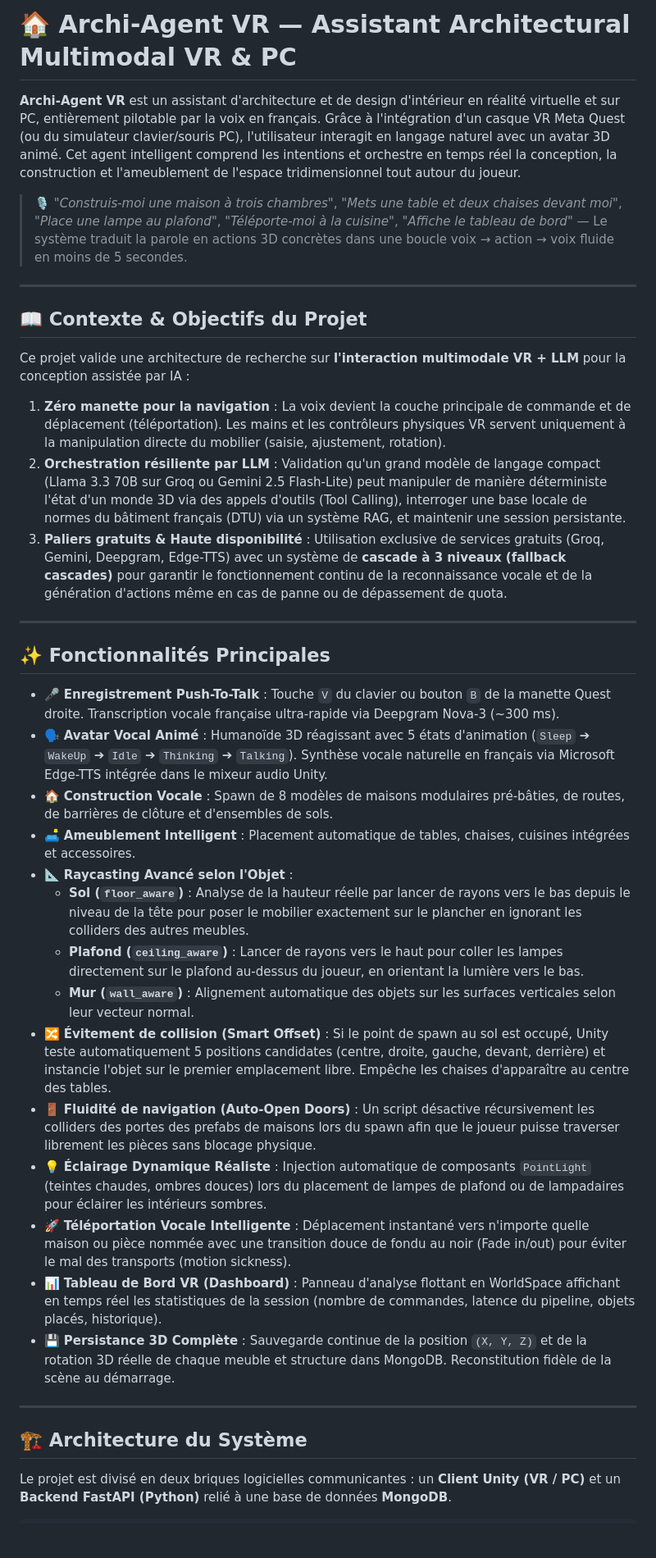
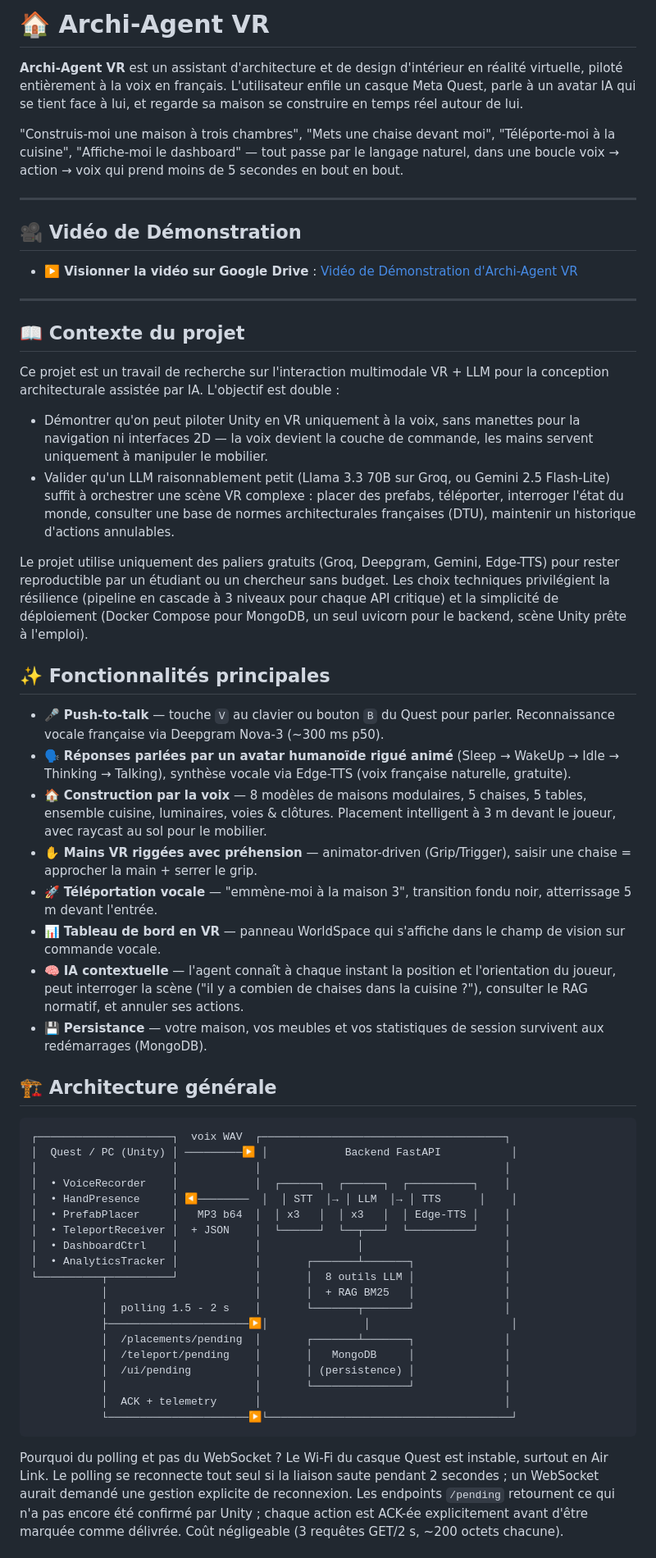
Before and after one commit to Younes5408/Unity_project, a Markdown page: README.md, the part around one of its changes. Shown at 82% size. Rendered like a GitHub page; blank space fills up the shorter version.

Commit message:
add video link

````diff
--- a/README.md
+++ b/README.md
@@ -1,40 +1,56 @@
-# 🏠 Archi-Agent VR — Assistant Architectural Multimodal VR & PC
+# 🏠 Archi-Agent VR
 
-**Archi-Agent VR** est un assistant d'architecture et de design d'intérieur en réalité virtuelle et sur PC, entièrement pilotable par la voix en français. Grâce à l'intégration d'un casque VR Meta Quest (ou du simulateur clavier/souris PC), l'utilisateur interagit en langage naturel avec un avatar 3D animé. Cet agent intelligent comprend les intentions et orchestre en temps réel la conception, la construction et l'ameublement de l'espace tridimensionnel tout autour du joueur.
+**Archi-Agent VR** est un assistant d'architecture et de design d'intérieur en réalité virtuelle, piloté entièrement à la voix en français. L'utilisateur enfile un casque Meta Quest, parle à un avatar IA qui se tient face à lui, et regarde sa maison se construire en temps réel autour de lui.
 
-> 🎙️ *"Construis-moi une maison à trois chambres"*, *"Mets une table et deux chaises devant moi"*, *"Place une lampe au plafond"*, *"Téléporte-moi à la cuisine"*, *"Affiche le tableau de bord"* — Le système traduit la parole en actions 3D concrètes dans une boucle voix → action → voix fluide en moins de 5 secondes.
+"Construis-moi une maison à trois chambres", "Mets une chaise devant moi", "Téléporte-moi à la cuisine", "Affiche-moi le dashboard" — tout passe par le langage naturel, dans une boucle voix → action → voix qui prend moins de 5 secondes en bout en bout.
 
 ---
 
-## 📖 Contexte & Objectifs du Projet
+## 🎥 Vidéo de Démonstration
 
-Ce projet valide une architecture de recherche sur **l'interaction multimodale VR + LLM** pour la conception assistée par IA :
-1. **Zéro manette pour la navigation** : La voix devient la couche principale de commande et de déplacement (téléportation). Les mains et les contrôleurs physiques VR servent uniquement à la manipulation directe du mobilier (saisie, ajustement, rotation).
-2. **Orchestration résiliente par LLM** : Validation qu'un grand modèle de langage compact (Llama 3.3 70B sur Groq ou Gemini 2.5 Flash-Lite) peut manipuler de manière déterministe l'état d'un monde 3D via des appels d'outils (Tool Calling), interroger une base locale de normes du bâtiment français (DTU) via un système RAG, et maintenir une session persistante.
-3. **Paliers gratuits & Haute disponibilité** : Utilisation exclusive de services gratuits (Groq, Gemini, Deepgram, Edge-TTS) avec un système de **cascade à 3 niveaux (fallback cascades)** pour garantir le fonctionnement continu de la reconnaissance vocale et de la génération d'actions même en cas de panne ou de dépassement de quota.
+* **▶️ Visionner la vidéo sur Google Drive** : [Vidéo de Démonstration d'Archi-Agent VR](https://drive.google.com/file/d/1qQ8kIO4zBNgsSBJLpXuDIa8LZiKthAl6/view?usp=sharing)
 
 ---
 
-## ✨ Fonctionnalités Principales
+## 📖 Contexte du projet
+Ce projet est un travail de recherche sur l'interaction multimodale VR + LLM pour la conception architecturale assistée par IA. L'objectif est double :
 
-* 🎤 **Enregistrement Push-To-Talk** : Touche `V` du clavier ou bouton `B` de la manette Quest droite. Transcription vocale française ultra-rapide via Deepgram Nova-3 (~300 ms).
-* 🗣️ **Avatar Vocal Animé** : Humanoïde 3D réagissant avec 5 états d'animation (`Sleep` ➔ `WakeUp` ➔ `Idle` ➔ `Thinking` ➔ `Talking`). Synthèse vocale naturelle en français via Microsoft Edge-TTS intégrée dans le mixeur audio Unity.
-* 🏠 **Construction Vocale** : Spawn de 8 modèles de maisons modulaires pré-bâties, de routes, de barrières de clôture et d'ensembles de sols.
-* 🛋️ **Ameublement Intelligent** : Placement automatique de tables, chaises, cuisines intégrées et accessoires.
-* 📐 **Raycasting Avancé selon l'Objet** :
-  * **Sol (`floor_aware`)** : Analyse de la hauteur réelle par lancer de rayons vers le bas depuis le niveau de la tête pour poser le mobilier exactement sur le plancher en ignorant les colliders des autres meubles.
-  * **Plafond (`ceiling_aware`)** : Lancer de rayons vers le haut pour coller les lampes directement sur le plafond au-dessus du joueur, en orientant la lumière vers le bas.
-  * **Mur (`wall_aware`)** : Alignement automatique des objets sur les surfaces verticales selon leur vecteur normal.
-* 🔀 **Évitement de collision (Smart Offset)** : Si le point de spawn au sol est occupé, Unity teste automatiquement 5 positions candidates (centre, droite, gauche, devant, derrière) et instancie l'objet sur le premier emplacement libre. Empêche les chaises d'apparaître au centre des tables.
-* 🚪 **Fluidité de navigation (Auto-Open Doors)** : Un script désactive récursivement les colliders des portes des prefabs de maisons lors du spawn afin que le joueur puisse traverser librement les pièces sans blocage physique.
-* 💡 **Éclairage Dynamique Réaliste** : Injection automatique de composants `PointLight` (teintes chaudes, ombres douces) lors du placement de lampes de plafond ou de lampadaires pour éclairer les intérieurs sombres.
-* 🚀 **Téléportation Vocale Intelligente** : Déplacement instantané vers n'importe quelle maison ou pièce nommée avec une transition douce de fondu au noir (Fade in/out) pour éviter le mal des transports (motion sickness).
-* 📊 **Tableau de Bord VR (Dashboard)** : Panneau d'analyse flottant en WorldSpace affichant en temps réel les statistiques de la session (nombre de commandes, latence du pipeline, objets placés, historique).
-* 💾 **Persistance 3D Complète** : Sauvegarde continue de la position `(X, Y, Z)` et de la rotation 3D réelle de chaque meuble et structure dans MongoDB. Reconstitution fidèle de la scène au démarrage.
+* Démontrer qu'on peut piloter Unity en VR uniquement à la voix, sans manettes pour la navigation ni interfaces 2D — la voix devient la couche de commande, les mains servent uniquement à manipuler le mobilier.
+* Valider qu'un LLM raisonnablement petit (Llama 3.3 70B sur Groq, ou Gemini 2.5 Flash-Lite) suffit à orchestrer une scène VR complexe : placer des prefabs, téléporter, interroger l'état du monde, consulter une base de normes architecturales françaises (DTU), maintenir un historique d'actions annulables.
 
----
+Le projet utilise uniquement des paliers gratuits (Groq, Deepgram, Gemini, Edge-TTS) pour rester reproductible par un étudiant ou un chercheur sans budget. Les choix techniques privilégient la résilience (pipeline en cascade à 3 niveaux pour chaque API critique) et la simplicité de déploiement (Docker Compose pour MongoDB, un seul uvicorn pour le backend, scène Unity prête à l'emploi).
 
-## 🏗️ Architecture du Système
+## ✨ Fonctionnalités principales
+* 🎤 **Push-to-talk** — touche `V` au clavier ou bouton `B` du Quest pour parler. Reconnaissance vocale française via Deepgram Nova-3 (~300 ms p50).
+* 🗣️ **Réponses parlées par un avatar humanoïde rigué animé** (Sleep → WakeUp → Idle → Thinking → Talking), synthèse vocale via Edge-TTS (voix française naturelle, gratuite).
+* 🏠 **Construction par la voix** — 8 modèles de maisons modulaires, 5 chaises, 5 tables, ensemble cuisine, luminaires, voies & clôtures. Placement intelligent à 3 m devant le joueur, avec raycast au sol pour le mobilier.
+* ✋ **Mains VR riggées avec préhension** — animator-driven (Grip/Trigger), saisir une chaise = approcher la main + serrer le grip.
+* 🚀 **Téléportation vocale** — "emmène-moi à la maison 3", transition fondu noir, atterrissage 5 m devant l'entrée.
+* 📊 **Tableau de bord en VR** — panneau WorldSpace qui s'affiche dans le champ de vision sur commande vocale.
+* 🧠 **IA contextuelle** — l'agent connaît à chaque instant la position et l'orientation du joueur, peut interroger la scène ("il y a combien de chaises dans la cuisine ?"), consulter le RAG normatif, et annuler ses actions.
+* 💾 **Persistance** — votre maison, vos meubles et vos statistiques de session survivent aux redémarrages (MongoDB).
 
-Le projet est divisé en deux briques logicielles communicantes : un **Client Unity (VR / PC)** et un **Backend FastAPI (Python)** relié à une base de données **MongoDB**.
+## 🏗️ Architecture générale
+```
+┌─────────────────────┐  voix WAV  ┌──────────────────────────────────────┐
+│  Quest / PC (Unity) │ ─────────▶ │            Backend FastAPI           │
+│                     │            │                                      │
+│  • VoiceRecorder    │            │  ┌──────┐  ┌──────┐  ┌──────────┐    │
+│  • HandPresence     │ ◀────────  │  │ STT  │→ │ LLM  │→ │ TTS      │    │
+│  • PrefabPlacer     │   MP3 b64  │  │ x3   │  │ x3   │  │ Edge-TTS │    │
+│  • TeleportReceiver │  + JSON    │  └──────┘  └──┬───┘  └──────────┘    │
+│  • DashboardCtrl    │            │               │                      │
+│  • AnalyticsTracker │            │       ┌───────┴───────┐              │
+└──────────┬──────────┘            │       │  8 outils LLM │              │
+           │                       │       │  + RAG BM25   │              │
+           │  polling 1.5 - 2 s    │       └───────┬───────┘              │
+           ├──────────────────────▶│               │                      │
+           │  /placements/pending  │       ┌───────┴───────┐              │
+           │  /teleport/pending    │       │   MongoDB     │              │
+           │  /ui/pending          │       │ (persistence) │              │
+           │                       │       └───────────────┘              │
+           │  ACK + telemetry      │                                      │
+           └──────────────────────▶└──────────────────────────────────────┘
+```
+Pourquoi du polling et pas du WebSocket ? Le Wi-Fi du casque Quest est instable, surtout en Air Link. Le polling se reconnecte tout seul si la liaison saute pendant 2 secondes ; un WebSocket aurait demandé une gestion explicite de reconnexion. Les endpoints `/pending` retournent ce qui n'a pas encore été confirmé par Unity ; chaque action est ACK-ée explicitement avant d'être marquée comme délivrée. Coût négligeable (3 requêtes GET/2 s, ~200 octets chacune).
 
````
Also changed, not shown: other parts of README.md (+223 -172 lines).
